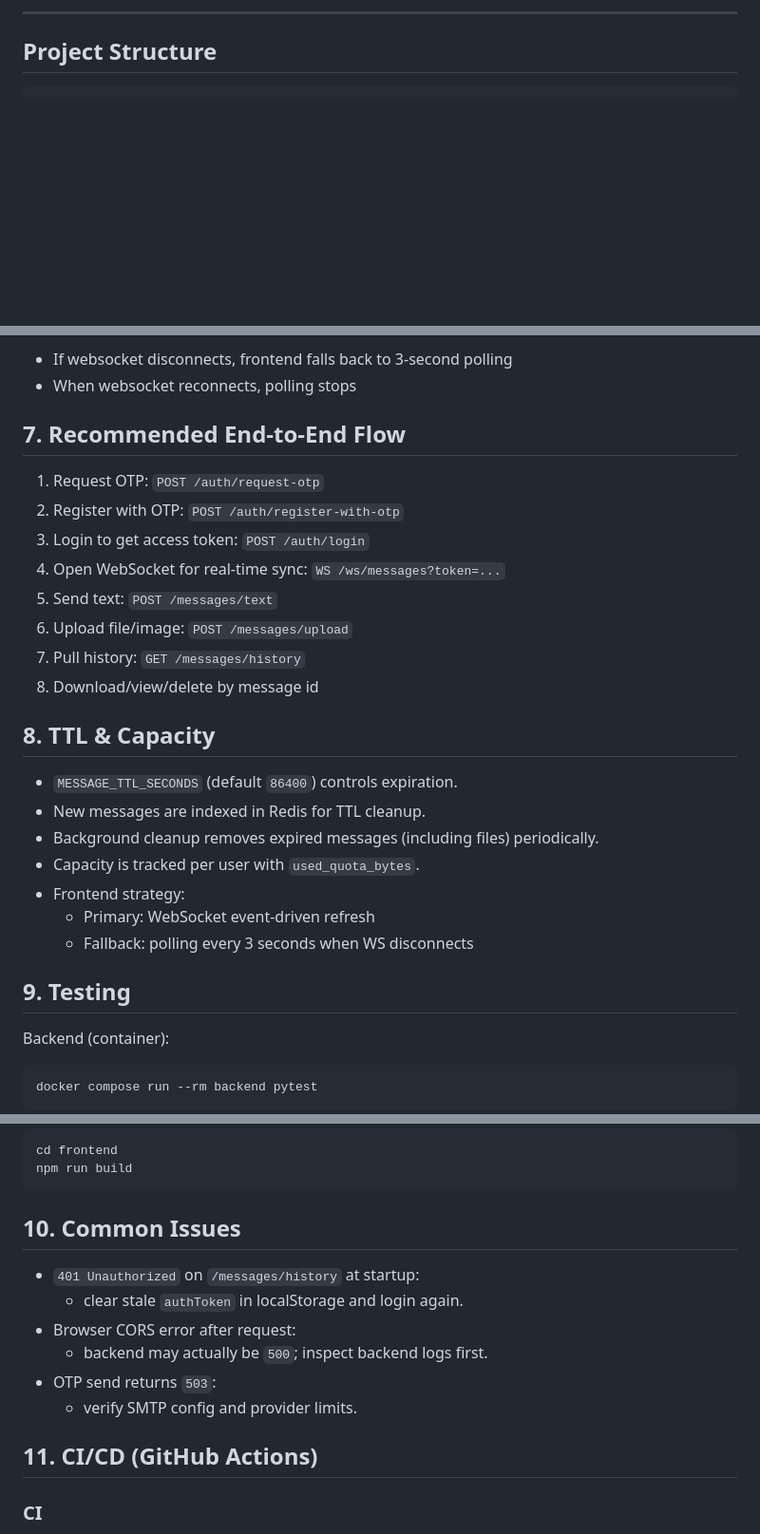
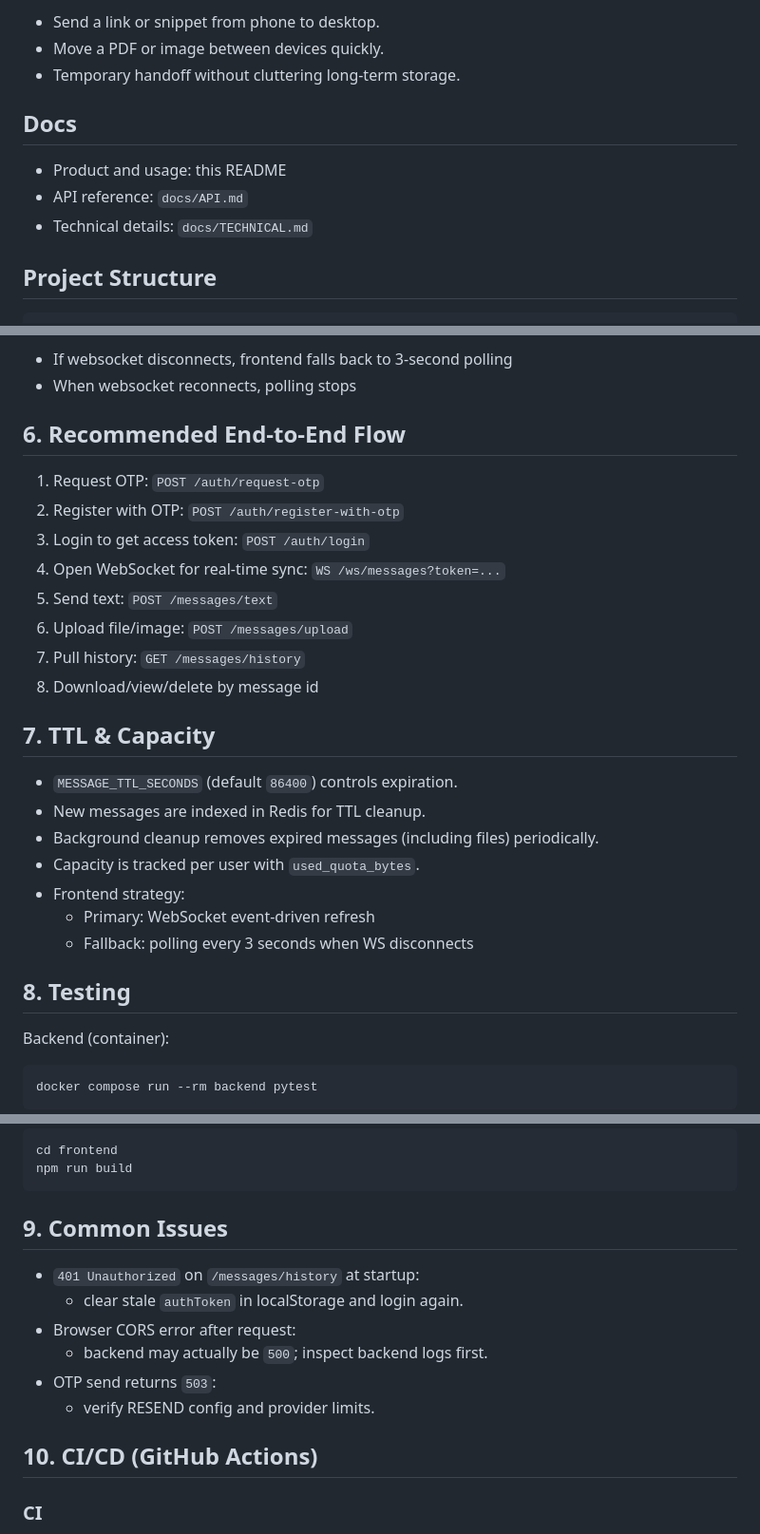
Before and after one commit to akirayumeno/Sendme, a Markdown page: README.md, 3 parts joined by grey strips. Shown at 95% size. Drawn GitHub-style; blank space fills up the shorter version.

````diff
--- a/README.md
+++ b/README.md
@@ -31,5 +29,13 @@ between mobile and desktop environments.
 
----
+- Send a link or snippet from phone to desktop.
+- Move a PDF or image between devices quickly.
+- Temporary handoff without cluttering long-term storage.
+
+## Docs
+
+- Product and usage: this README
+- API reference: `docs/API.md`
+- Technical details: `docs/TECHNICAL.md`
 
 ## Project Structure
 
@@ -168,7 +160,7 @@ Fallback strategy:
 - If websocket disconnects, frontend falls back to 3-second polling
 - When websocket reconnects, polling stops
 
-## 7. Recommended End-to-End Flow
+## 6. Recommended End-to-End Flow
 
 1. Request OTP: `POST /auth/request-otp`
 2. Register with OTP: `POST /auth/register-with-otp`
@@ -179,7 +171,7 @@ Fallback strategy:
 7. Pull history: `GET /messages/history`
 8. Download/view/delete by message id
 
-## 8. TTL & Capacity
+## 7. TTL & Capacity
 
 - `MESSAGE_TTL_SECONDS` (default `86400`) controls expiration.
 - New messages are indexed in Redis for TTL cleanup.
@@ -189,7 +181,7 @@ Fallback strategy:
     - Primary: WebSocket event-driven refresh
     - Fallback: polling every 3 seconds when WS disconnects
 
-## 9. Testing
+## 8. Testing
 
 Backend (container):
 
@@ -210,16 +202,16 @@ cd frontend
 npm run build
 ```
 
-## 10. Common Issues
+## 9. Common Issues
 
 - `401 Unauthorized` on `/messages/history` at startup:
     - clear stale `authToken` in localStorage and login again.
 - Browser CORS error after request:
     - backend may actually be `500`; inspect backend logs first.
 - OTP send returns `503`:
-    - verify SMTP config and provider limits.
+    - verify RESEND config and provider limits.
 
-## 11. CI/CD (GitHub Actions)
+## 10. CI/CD (GitHub Actions)
 
 ### CI
 
````
Also changed, not shown: other parts of README.md (+31 -47 lines), docs/TECHNICAL.md (added, +40 -0 lines), docs/images/auth-flow.png (added), docs/images/image-preview.png (added), docs/images/messages-view.png (added).
